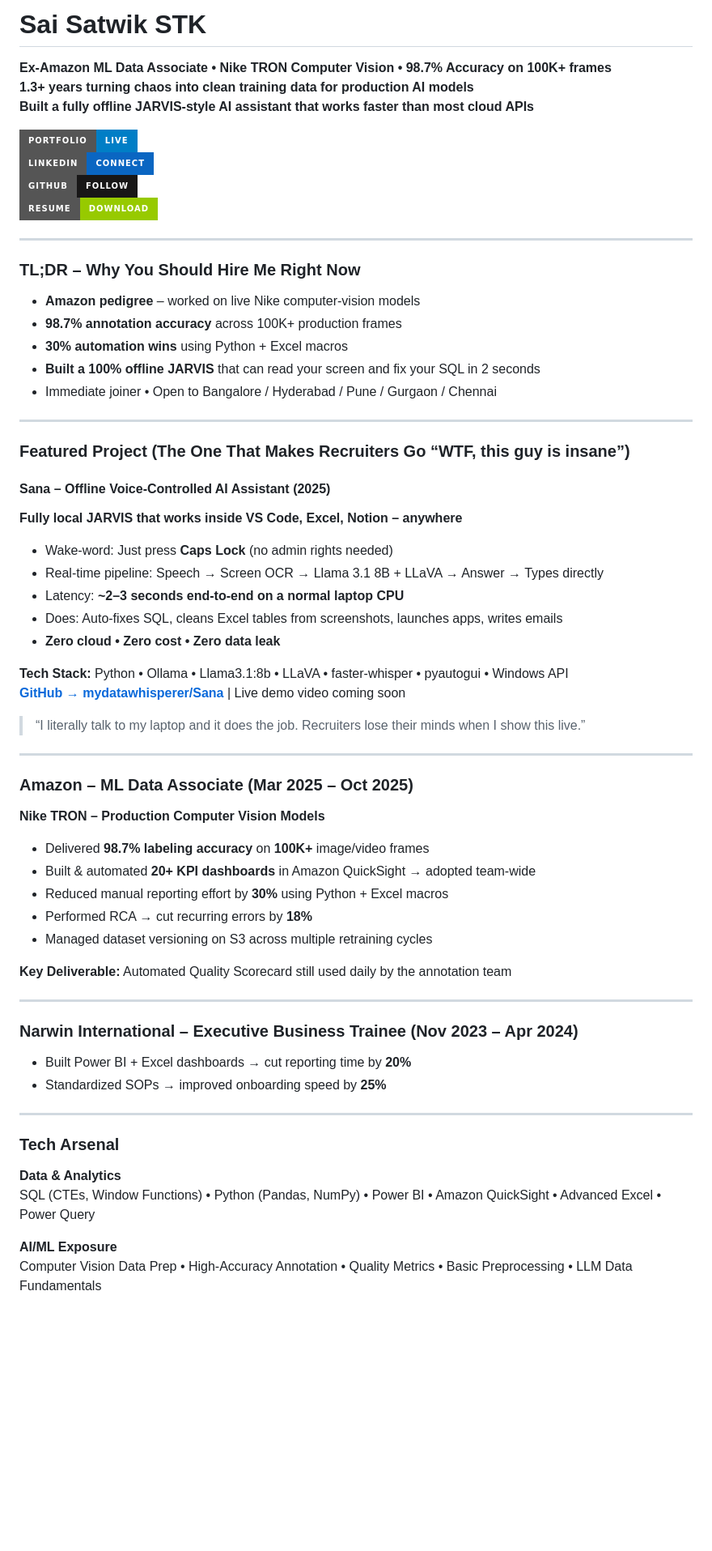
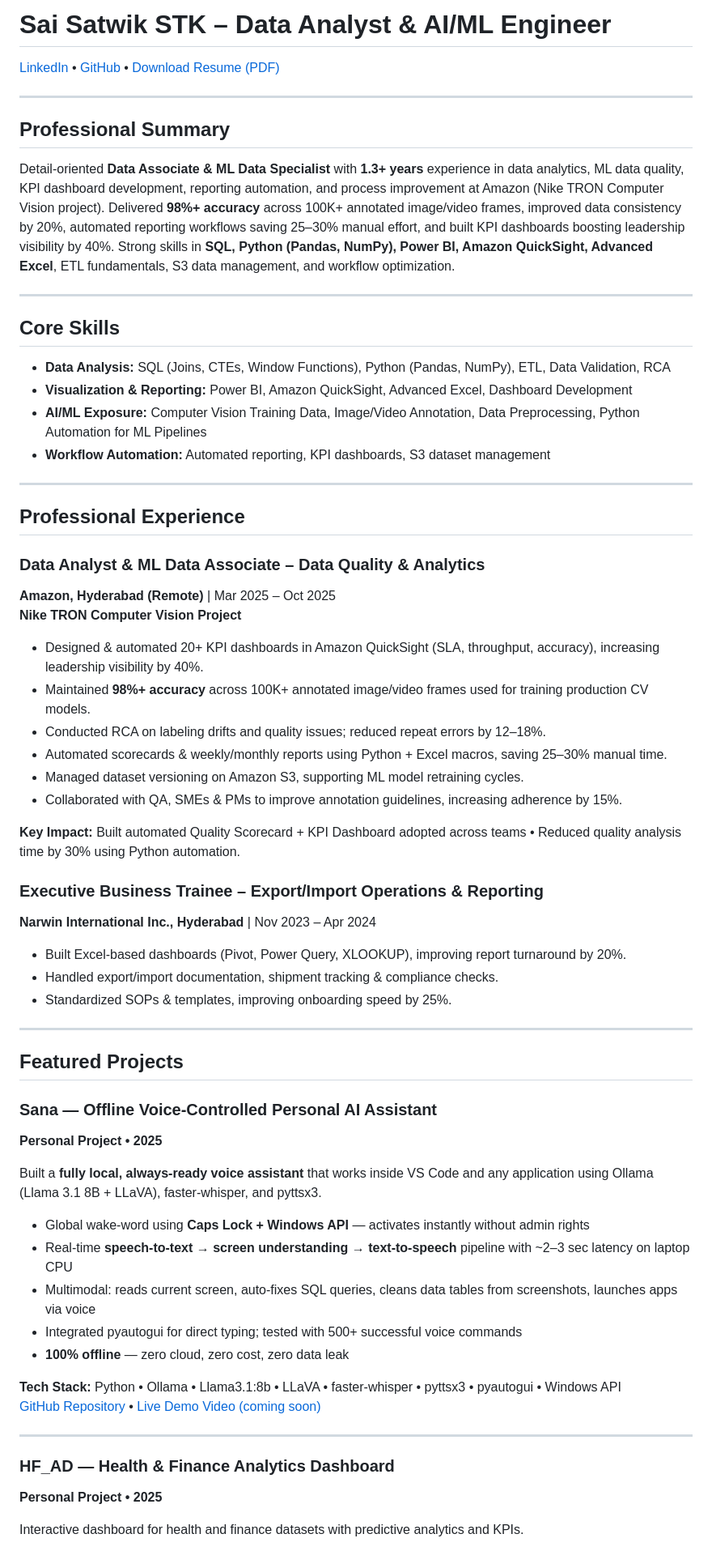
Before and after one commit to saisatwi/saisatwik-portfolio.io, a Markdown page: README.md, the part around the change printed below. Shown: that part at 81% size. GitHub-like rendering; badges without logos; blank space fills up the shorter version.

Commit message:
Revise README for clarity and updated information
Updated the README to reflect new professional summary and core skills, and restructured various sections for clarity.

```diff
--- a/README.md
+++ b/README.md
@@ -1,65 +1,68 @@
-# Sai Satwik STK
-**Ex-Amazon ML Data Associate • Nike TRON Computer Vision • 98.7% Accuracy on 100K+ frames**
-**1.3+ years turning chaos into clean training data for production AI models**
-**Built a fully offline JARVIS-style AI assistant that works faster than most cloud APIs**
+# Sai Satwik STK – Data Analyst & AI/ML Engineer
 
-[![Portfolio](https://img.shields.io/badge/Portfolio-Live-blue?style=for-the-badge&logo=githubpages)](https://saisatwi.github.io)
-[![LinkedIn](https://img.shields.io/badge/LinkedIn-Connect-0A66C2?style=for-the-badge&logo=linkedin)](https://linkedin.com/in/sai-satwik-stk-49758433a)
-[![GitHub](https://img.shields.io/badge/GitHub-Follow-181717?style=for-the-badge&logo=github)](https://github.com/saisatwi)
-[![Resume](https://img.shields.io/badge/Resume-Download-green?style=for-the-badge)](https://github.com/saisatwi/saisatwi.github.io/raw/main/Sai_AI_ML_Resume.pdf)
+[LinkedIn](https://linkedin.com/in/sai-satwik-stk-49758433a) • [GitHub](https://github.com/saisatwi) • [Download Resume (PDF)](Sai_Data_ML_Resume.pdf)
 
 ---
 
-### TL;DR – Why You Should Hire Me Right Now
-- **Amazon pedigree** – worked on live Nike computer-vision models
-- **98.7% annotation accuracy** across 100K+ production frames
-- **30% automation wins** using Python + Excel macros
-- **Built a 100% offline JARVIS** that can read your screen and fix your SQL in 2 seconds
-- Immediate joiner • Open to Bangalore / Hyderabad / Pune / Gurgaon / Chennai
+## Professional Summary
+
+Detail-oriented **Data Associate & ML Data Specialist** with **1.3+ years** experience in data analytics, ML data quality, KPI dashboard development, reporting automation, and process improvement at Amazon (Nike TRON Computer Vision project). Delivered **98%+ accuracy** across 100K+ annotated image/video frames, improved data consistency by 20%, automated reporting workflows saving 25–30% manual effort, and built KPI dashboards boosting leadership visibility by 40%. Strong skills in **SQL, Python (Pandas, NumPy), Power BI, Amazon QuickSight, Advanced Excel**, ETL fundamentals, S3 data management, and workflow optimization.
 
 ---
 
-### Featured Project (The One That Makes Recruiters Go “WTF, this guy is insane”)
+## Core Skills
 
-#### Sana – Offline Voice-Controlled AI Assistant (2025)
-**Fully local JARVIS that works inside VS Code, Excel, Notion – anywhere**
-
-- Wake-word: Just press **Caps Lock** (no admin rights needed)
-- Real-time pipeline: Speech → Screen OCR → Llama 3.1 8B + LLaVA → Answer → Types directly
-- Latency: **~2–3 seconds end-to-end on a normal laptop CPU**
-- Does: Auto-fixes SQL, cleans Excel tables from screenshots, launches apps, writes emails
-- **Zero cloud • Zero cost • Zero data leak**
-
-**Tech Stack:** Python • Ollama • Llama3.1:8b • LLaVA • faster-whisper • pyautogui • Windows API
-[**GitHub → mydatawhisperer/Sana**](https://github.com/saisatwi/mydatawhisperer) | Live demo video coming soon
-
-> “I literally talk to my laptop and it does the job. Recruiters lose their minds when I show this live.”
+- **Data Analysis:** SQL (Joins, CTEs, Window Functions), Python (Pandas, NumPy), ETL, Data Validation, RCA
+- **Visualization & Reporting:** Power BI, Amazon QuickSight, Advanced Excel, Dashboard Development
+- **AI/ML Exposure:** Computer Vision Training Data, Image/Video Annotation, Data Preprocessing, Python Automation for ML Pipelines
+- **Workflow Automation:** Automated reporting, KPI dashboards, S3 dataset management
 
 ---
 
-### Amazon – ML Data Associate (Mar 2025 – Oct 2025)
-**Nike TRON – Production Computer Vision Models**
+## Professional Experience
 
-- Delivered **98.7% labeling accuracy** on **100K+** image/video frames
-- Built & automated **20+ KPI dashboards** in Amazon QuickSight → adopted team-wide
-- Reduced manual reporting effort by **30%** using Python + Excel macros
-- Performed RCA → cut recurring errors by **18%**
-- Managed dataset versioning on S3 across multiple retraining cycles
+### Data Analyst & ML Data Associate – Data Quality & Analytics
+**Amazon, Hyderabad (Remote)** | Mar 2025 – Oct 2025
+**Nike TRON Computer Vision Project**
 
-**Key Deliverable:** Automated Quality Scorecard still used daily by the annotation team
+- Designed & automated 20+ KPI dashboards in Amazon QuickSight (SLA, throughput, accuracy), increasing leadership visibility by 40%.
+- Maintained **98%+ accuracy** across 100K+ annotated image/video frames used for training production CV models.
+- Conducted RCA on labeling drifts and quality issues; reduced repeat errors by 12–18%.
+- Automated scorecards & weekly/monthly reports using Python + Excel macros, saving 25–30% manual time.
+- Managed dataset versioning on Amazon S3, supporting ML model retraining cycles.
+- Collaborated with QA, SMEs & PMs to improve annotation guidelines, increasing adherence by 15%.
+
+**Key Impact:** Built automated Quality Scorecard + KPI Dashboard adopted across teams • Reduced quality analysis time by 30% using Python automation.
+
+### Executive Business Trainee – Export/Import Operations & Reporting
+**Narwin International Inc., Hyderabad** | Nov 2023 – Apr 2024
+
+- Built Excel-based dashboards (Pivot, Power Query, XLOOKUP), improving report turnaround by 20%.
+- Handled export/import documentation, shipment tracking & compliance checks.
+- Standardized SOPs & templates, improving onboarding speed by 25%.
 
 ---
 
-### Narwin International – Executive Business Trainee (Nov 2023 – Apr 2024)
-- Built Power BI + Excel dashboards → cut reporting time by **20%**
-- Standardized SOPs → improved onboarding speed by **25%**
+## Featured Projects
+
+### Sana — Offline Voice-Controlled Personal AI Assistant
+**Personal Project • 2025**
+
+Built a **fully local, always-ready voice assistant** that works inside VS Code and any application using Ollama (Llama 3.1 8B + LLaVA), faster-whisper, and pyttsx3.
+
+- Global wake-word using **Caps Lock + Windows API** — activates instantly without admin rights
+- Real-time **speech-to-text → screen understanding → text-to-speech** pipeline with ~2–3 sec latency on laptop CPU
+- Multimodal: reads current screen, auto-fixes SQL queries, cleans data tables from screenshots, launches apps via voice
+- Integrated pyautogui for direct typing; tested with 500+ successful voice commands
+- **100% offline** — zero cloud, zero cost, zero data leak
+
+**Tech Stack:** Python • Ollama • Llama3.1:8b • LLaVA • faster-whisper • pyttsx3 • pyautogui • Windows API
+[GitHub Repository](https://github.com/saisatwi/mydatawhisperer) • [Live Demo Video (coming soon)](#)
 
 ---
 
-### Tech Arsenal
-**Data & Analytics**
-SQL (CTEs, Window Functions) • Python (Pandas, NumPy) • Power BI • Amazon QuickSight • Advanced Excel • Power Query
+### HF_AD — Health & Finance Analytics Dashboard
+**Personal Project • 2025**
 
-**AI/ML Exposure**
-Computer Vision Data Prep • High-Accuracy Annotation • Quality Metrics • Basic Preprocessing • LLM Data Fundamentals
+Interactive dashboard for health and finance datasets with predictive analytics and KPIs.
 
```
Also changed, not shown: other parts of README.md (+12 -14 lines).
